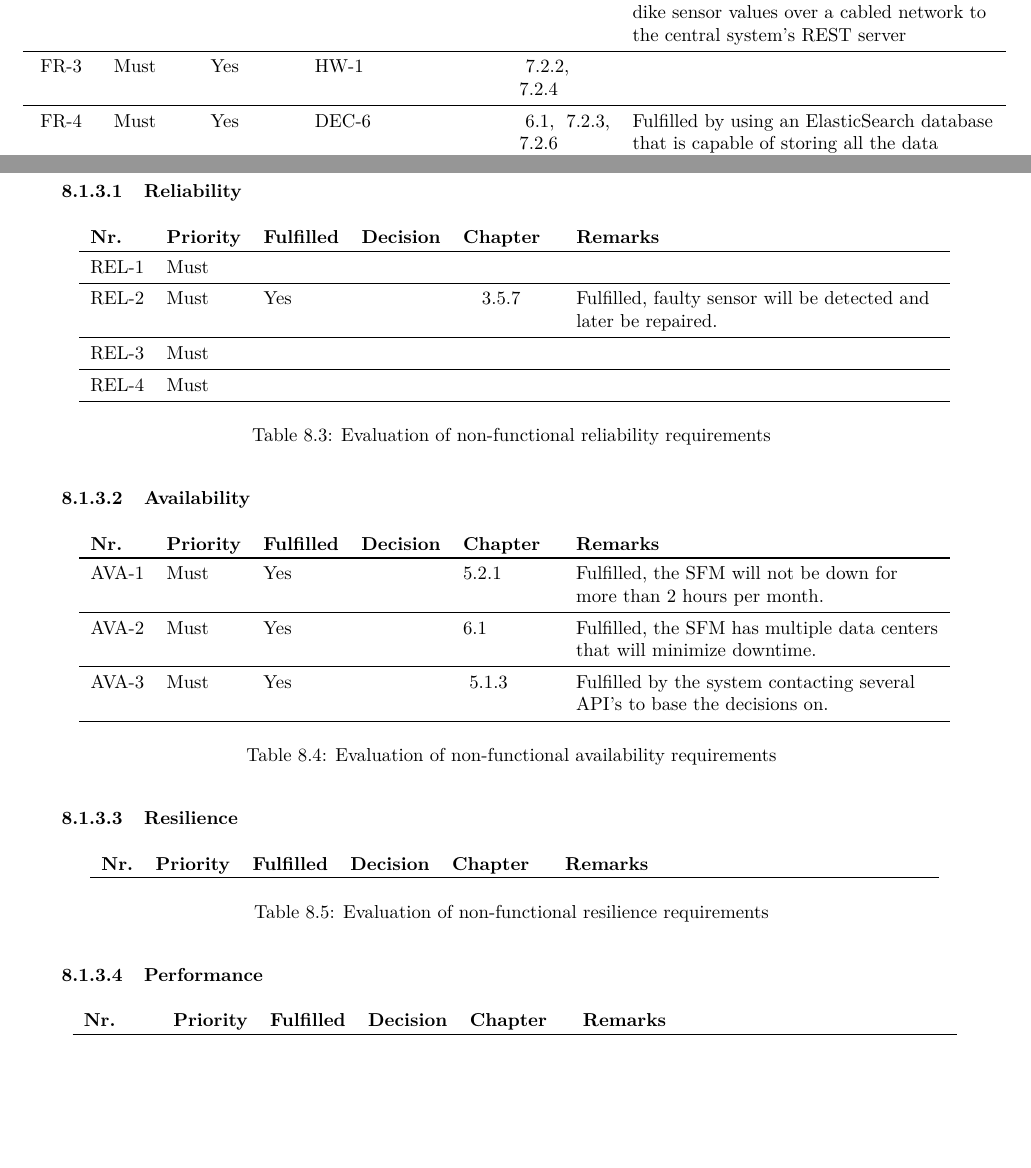
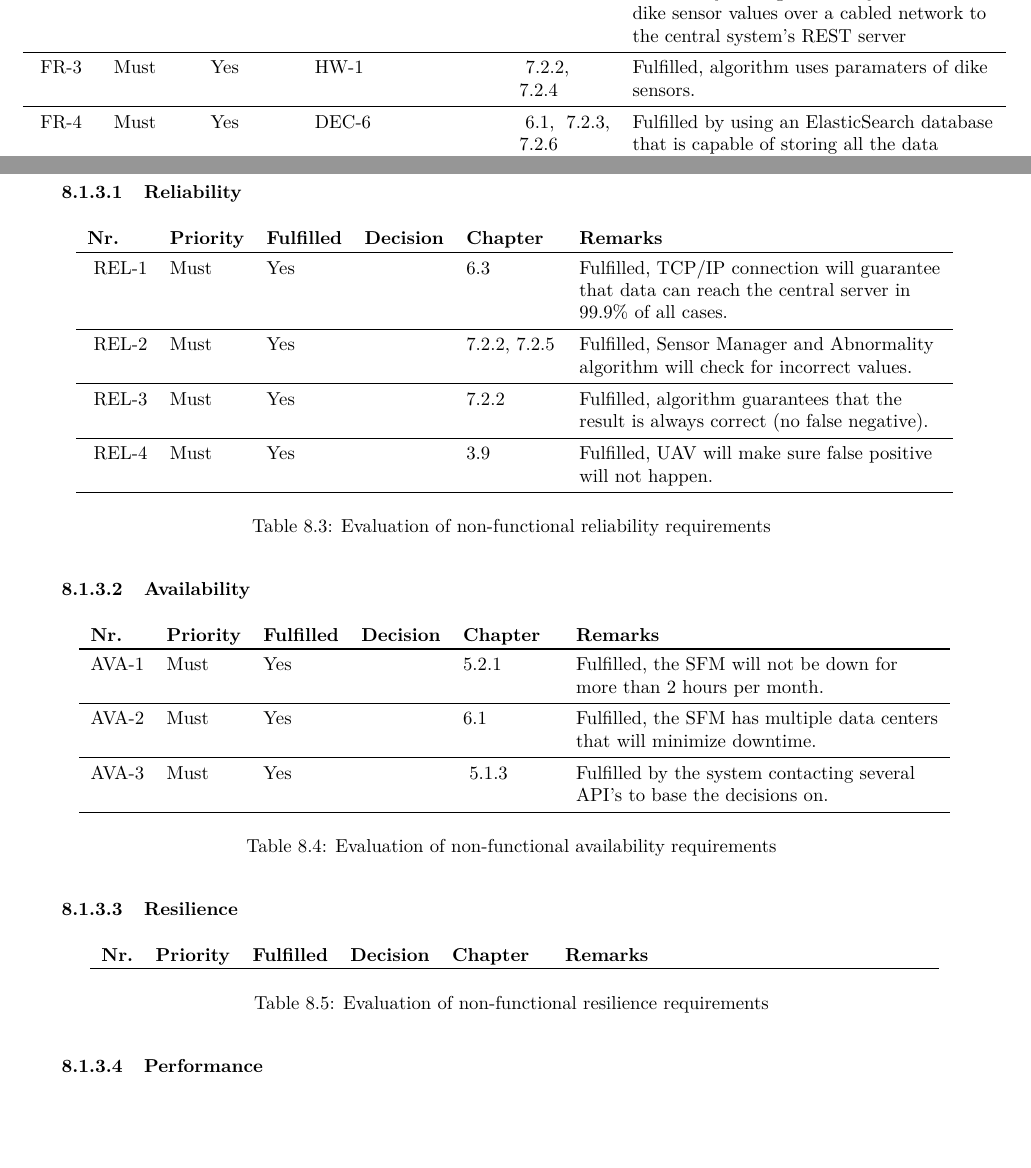
Before and after one commit to jeroenbrandsma/SA3, a LaTeX thesis (report.tex, which reads 8-evaluation/functional-evaluation.tex, 8-evaluation/nonfunctional-evaluation.tex): two parts of pages 82 and 84 of 99, joined at a grey line, cut so that both start at the same text, the shorter picture padded with empty space. Compiled offline with pdfLaTeX.

Commit message:
8.1 NFR reliabilty

```diff
--- a/8-evaluation/functional-evaluation.tex
+++ b/8-evaluation/functional-evaluation.tex
@@ -34,7 +34,7 @@
     & Yes
     & ~\ref{hw:1}
     & ~\ref{subsec:logicalview}, ~\ref{subsec:view-process}
-    & \\ \midrule
+    & Fulfilled, algorithm uses paramaters of dike sensors. \\ \midrule
 
     %FR-5 Must The system can store the sensor data.
     ~\ref{fr:store-sensordata}
--- a/8-evaluation/nonfunctional-evaluation.tex
+++ b/8-evaluation/nonfunctional-evaluation.tex
@@ -50,22 +50,38 @@ This subsection elaborates about technical non-functional requirements that cont
     % & %Remarks
     % \\ \midrule
 
-    %	\reqRow{cnfr}{Must}{The system is affordable. The initial price of the system is lower than 95\%\ of the competitors price in the same market.}
+    ~\ref{REL:sensors=reachserver} %nr
+    & Must
+    & Yes
+    & ~
+    & \ref{sec:hardware-description}
+    & Fulfilled, TCP/IP connection will guarantee that data can reach the central server in 99.9\% of all cases.
+    \\ \midrule
 
-    %	\reqRow{cnfr}{Must}{The sensors have a good quality, so they do not have to be replaced often. The expected lifetime of the sensors should be at least three years.}
+    ~\ref{REL:sensor-incorrectvalues} %nr
+    & Must
+    & Yes
+    & ~
+    & \ref{subsec:logicalview}, \ref{subsec:deploymentview}
+    & Fulfilled, Sensor Manager and Abnormality algorithm will check for incorrect values.
+    \\ \midrule
 
+    ~\ref{REL:falsenegative} %nr
+    & Must
+    & Yes
+    & ~
+    & \ref{subsec:logicalview}
+    & Fulfilled, algorithm guarantees that the result is always correct (no false negative).
+    \\ \midrule
 
-    %	\reqRow{rel}{Must}{Data from the sensors is sent via a TCP connection} %
-    REL-1 & Must     & ~        & ~ & ~         & ~       \\ \midrule
+    ~\ref{REL:falsepositive} %nr
+    & Must
+    & Yes
+    & ~
+    & \ref{table:uc-determine-flood-probability}
+    & Fulfilled, UAV will make sure false positive will not happen.
+    \\ \midrule
 
-    %	\reqRow{rel}{Must}{The system must detect if a sensor supplies wrong measurements, which can be caused, e.g. by improper calibration or defects in the sensor.}
-    REL-2 & Must     & Yes      & ~ & ~    ~\ref{subsec:detecting-faulty-sensor}     & Fulfilled, faulty sensor will be detected and later be repaired.       \\ \midrule
-
-    %	\reqRow{rel}{Must}{The system must at no time fail to detect a flood when this flood becomes imminent (\textit{false negative}).}
-    REL-3 & Must     & ~        & ~ & ~         & ~       \\ \midrule
-
-    %	\reqRow{rel}{Must}{The system must not detect a flood, when this flood is not there in reality (\textit{false positive}), on average more than once per 5 years.}
-    REL-4 & Must     & ~        & ~ & ~         & ~       \\ \midrule
 	\caption{Evaluation of non-functional reliability requirements}
     \label{table:eval-technical-nf}\\
 \end{longtable}
```
Also changed, not shown: 3-requirements/technicalnonfunctionalreq.tex (+4 -4 lines), 7-software/views/deployment.tex (+1 -0 lines), 8-evaluation/nonfunctional-evaluation.tex (4 more changed lines).
